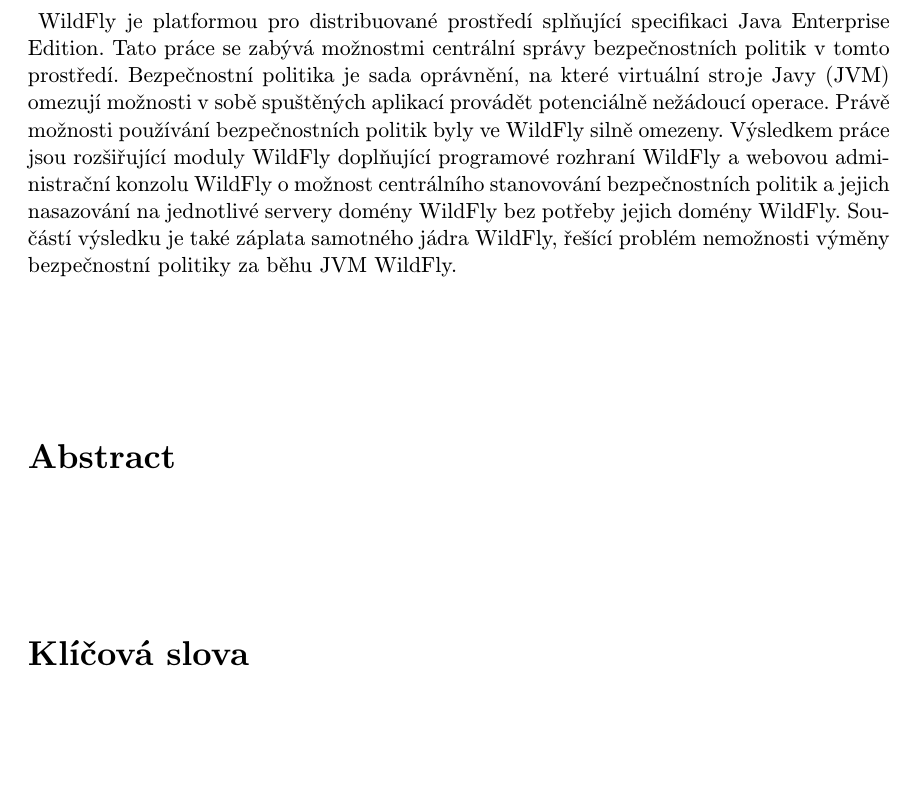
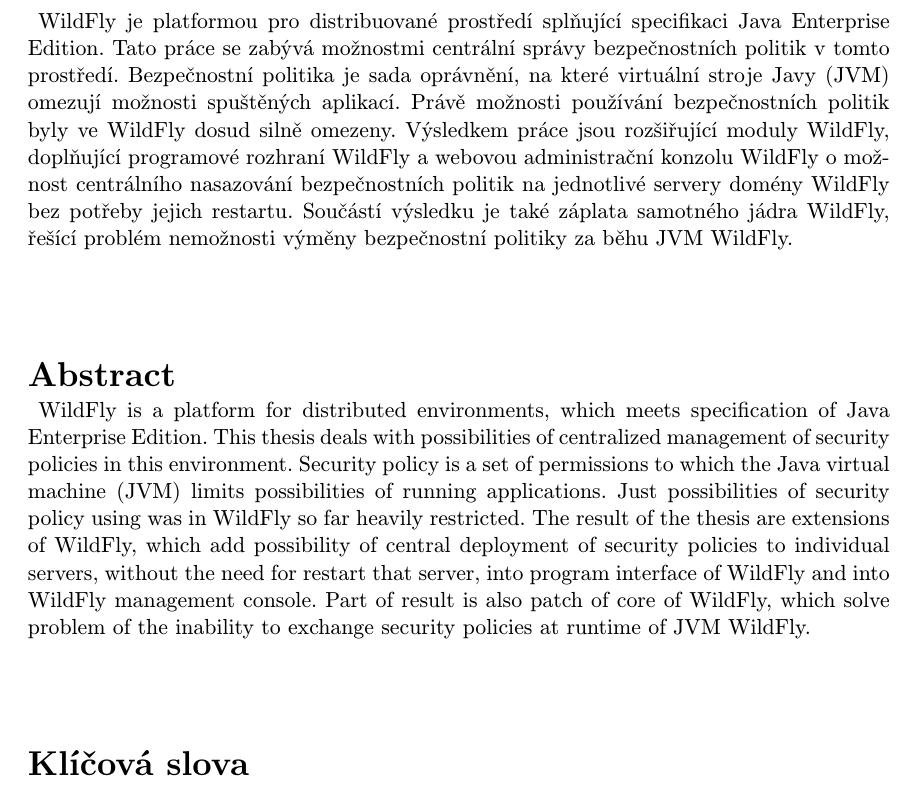
Before and after one commit to hkalina/JavaSecurityPolicyCentralization, a LaTeX thesis (projekt.tex): part of page 3 of 47, cut so that both start at the same text, the shorter picture padded with empty space. Compiled offline with pdfLaTeX.

Commit message:
abstrakt

```diff
--- a/projekt.tex
+++ b/projekt.tex
@@ -116,14 +116,20 @@
 \abstract[cs]{
   WildFly je platformou pro distribuované prostředí splňující specifikaci Java Enterprise Edition.
   Tato práce se zabývá možnostmi centrální správy bezpečnostních politik v tomto prostředí.
-  Bezpečnostní politika je sada oprávnění, na které virtuální stroje Javy (JVM) omezují možnosti v sobě spuštěných aplikací provádět potenciálně nežádoucí operace.
-  Právě možnosti používání bezpečnostních politik byly ve WildFly silně omezeny.
-  Výsledkem práce jsou rozšiřující moduly WildFly doplňující programové rozhraní WildFly a webovou administrační konzolu WildFly o možnost
-  centrálního stanovování bezpečnostních politik a jejich nasazování na jednotlivé servery domény WildFly bez potřeby jejich
-  domény WildFly. Součástí výsledku je také záplata samotného jádra WildFly, řešící problém nemožnosti výměny bezpečnostní politiky za běhu JVM WildFly.
+  Bezpečnostní politika je sada oprávnění, na které virtuální stroje Javy (JVM) omezují možnosti spuštěných aplikací.
+  Právě možnosti používání bezpečnostních politik byly ve WildFly dosud silně omezeny.
+  Výsledkem práce jsou rozšiřující moduly WildFly, doplňující programové rozhraní WildFly a webovou administrační konzolu WildFly o možnost centrálního
+  nasazování bezpečnostních politik na jednotlivé servery domény WildFly bez potřeby jejich restartu.
+  Součástí výsledku je také záplata samotného jádra WildFly, řešící problém nemožnosti výměny bezpečnostní politiky za běhu JVM WildFly.
 }
 \abstract[en]{
-  %This thesis deals with implementation of system for centralised management of security policies in distributed environment of Red Hat JBoss/WildFly.
+  WildFly is a platform for distributed environments, which meets specification of Java Enterprise Edition.
+  This thesis deals with possibilities of centralized management of security policies in this environment.
+  Security policy is a set of permissions to which the Java virtual machine (JVM) limits possibilities of running applications.
+  Just possibilities of security policy using was in WildFly so far heavily restricted.
+  The result of the thesis are extensions of WildFly, which add possibility of central deployment of security policies to individual servers,
+  without the need for restart that server, into program interface of WildFly and into WildFly management console.
+  Part of result is also patch of core of WildFly, which solve problem of the inability to exchange security policies at runtime of JVM WildFly.
 }
 
 %Klicova slova (cesky, anglicky)
```
